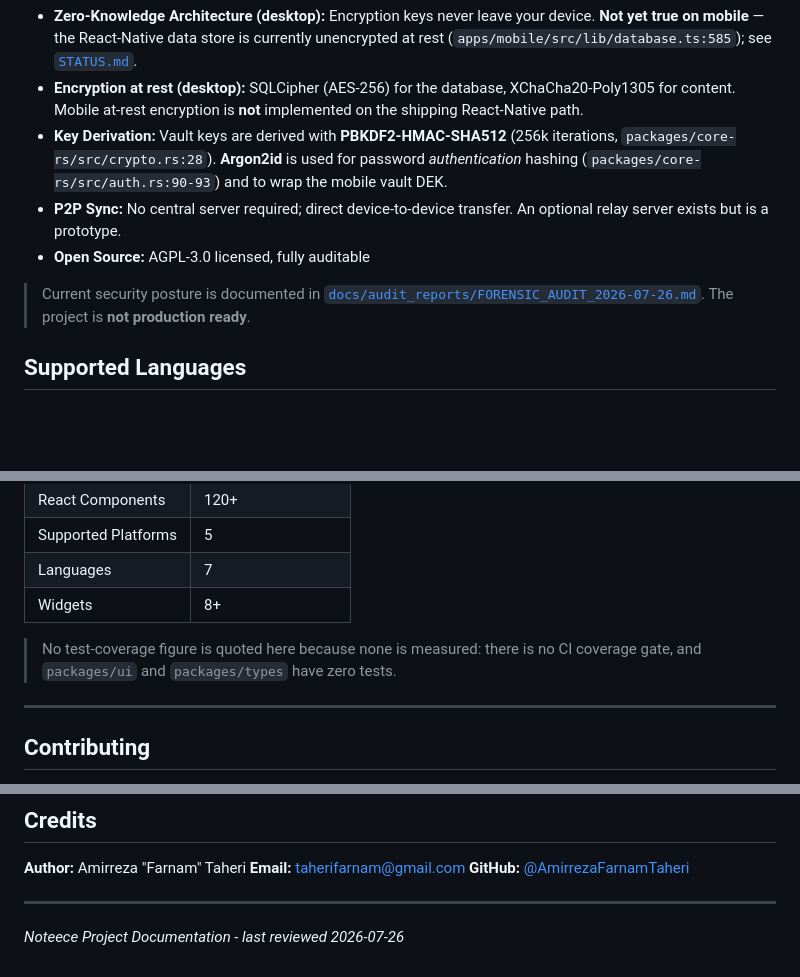
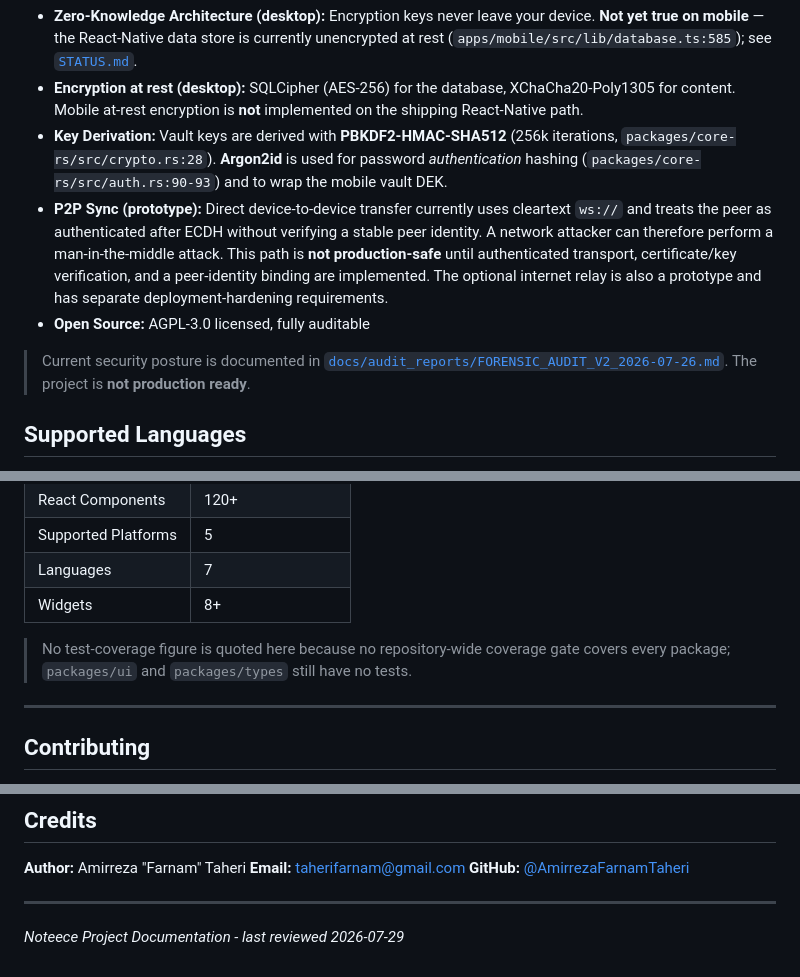
Before and after one commit to AmirrezaFarnamTaheri/Noteece, a Markdown page: PROJECT_DOCS.md, 3 parts joined by grey strips. GitHub-like rendering; blank space fills up the shorter version.

Commit message:
Document P2P sync security boundary

```diff
--- a/PROJECT_DOCS.md
+++ b/PROJECT_DOCS.md
@@ -94,11 +94,11 @@ Security is a core principle of Noteece:
 - **Zero-Knowledge Architecture (desktop):** Encryption keys never leave your device. **Not yet true on mobile** — the React-Native data store is currently unencrypted at rest (`apps/mobile/src/lib/database.ts:585`); see [`STATUS.md`](STATUS.md).
 - **Encryption at rest (desktop):** SQLCipher (AES-256) for the database, XChaCha20-Poly1305 for content. Mobile at-rest encryption is **not** implemented on the shipping React-Native path.
 - **Key Derivation:** Vault keys are derived with **PBKDF2-HMAC-SHA512** (256k iterations, `packages/core-rs/src/crypto.rs:28`). **Argon2id** is used for password *authentication* hashing (`packages/core-rs/src/auth.rs:90-93`) and to wrap the mobile vault DEK.
-- **P2P Sync:** No central server required; direct device-to-device transfer. An optional relay server exists but is a prototype.
+- **P2P Sync (prototype):** Direct device-to-device transfer currently uses cleartext `ws://` and treats the peer as authenticated after ECDH without verifying a stable peer identity. A network attacker can therefore perform a man-in-the-middle attack. This path is **not production-safe** until authenticated transport, certificate/key verification, and a peer-identity binding are implemented. The optional internet relay is also a prototype and has separate deployment-hardening requirements.
 - **Open Source:** AGPL-3.0 licensed, fully auditable
 
 > Current security posture is documented in
-> [`docs/audit_reports/FORENSIC_AUDIT_2026-07-26.md`](docs/audit_reports/FORENSIC_AUDIT_2026-07-26.md).
+> [`docs/audit_reports/FORENSIC_AUDIT_V2_2026-07-26.md`](docs/audit_reports/FORENSIC_AUDIT_V2_2026-07-26.md).
 > The project is **not production ready**.
 
 ## Supported Languages
@@ -137,8 +137,8 @@ Noteece is available in 7 languages:
 | Languages           | 7        |
 | Widgets             | 8+       |
 
-> No test-coverage figure is quoted here because none is measured: there is no CI
-> coverage gate, and `packages/ui` and `packages/types` have zero tests.
+> No test-coverage figure is quoted here because no repository-wide coverage
+> gate covers every package; `packages/ui` and `packages/types` still have no tests.
 
 ---
 
@@ -167,4 +167,4 @@ We welcome contributions! See our [Contributing Guide](docs/development/CONTRIBU
 
 ---
 
-_Noteece Project Documentation - last reviewed 2026-07-26_
+_Noteece Project Documentation - last reviewed 2026-07-29_
```
